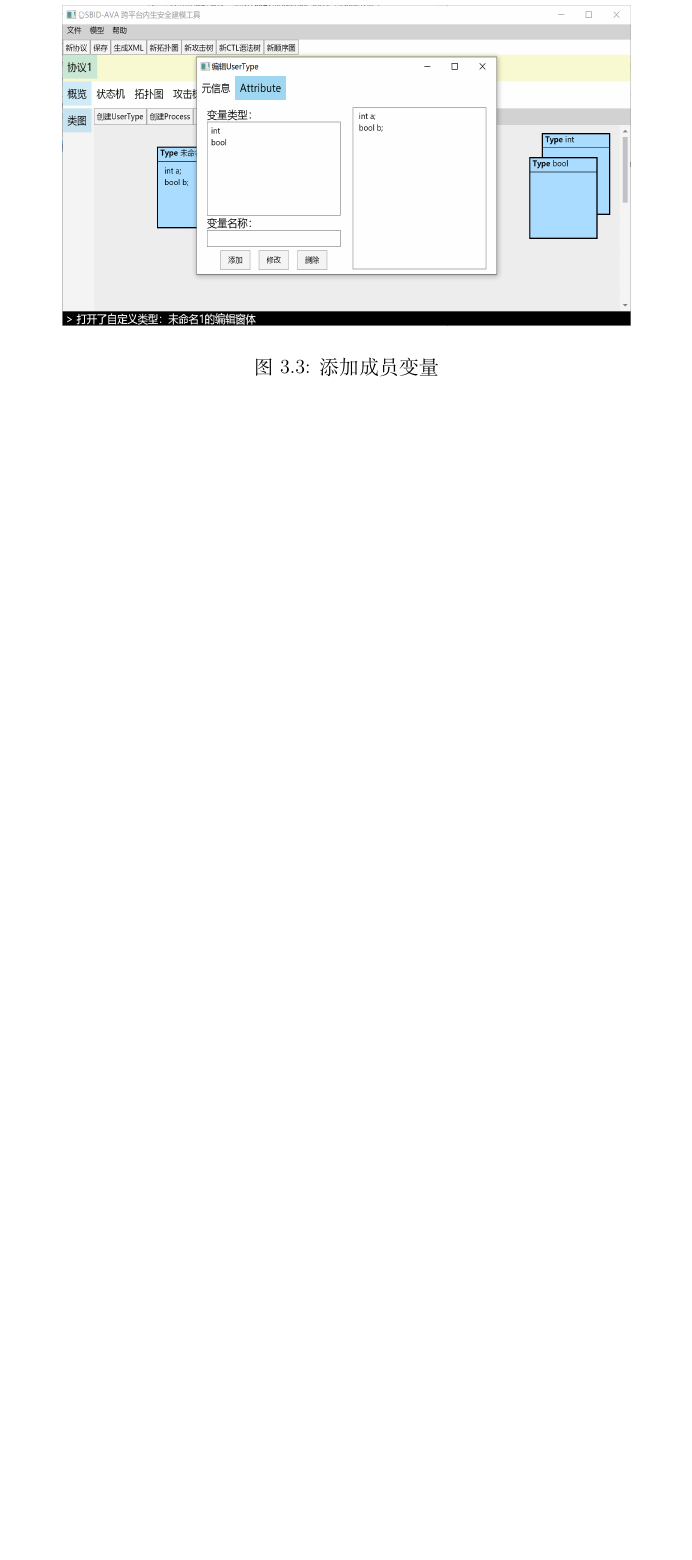
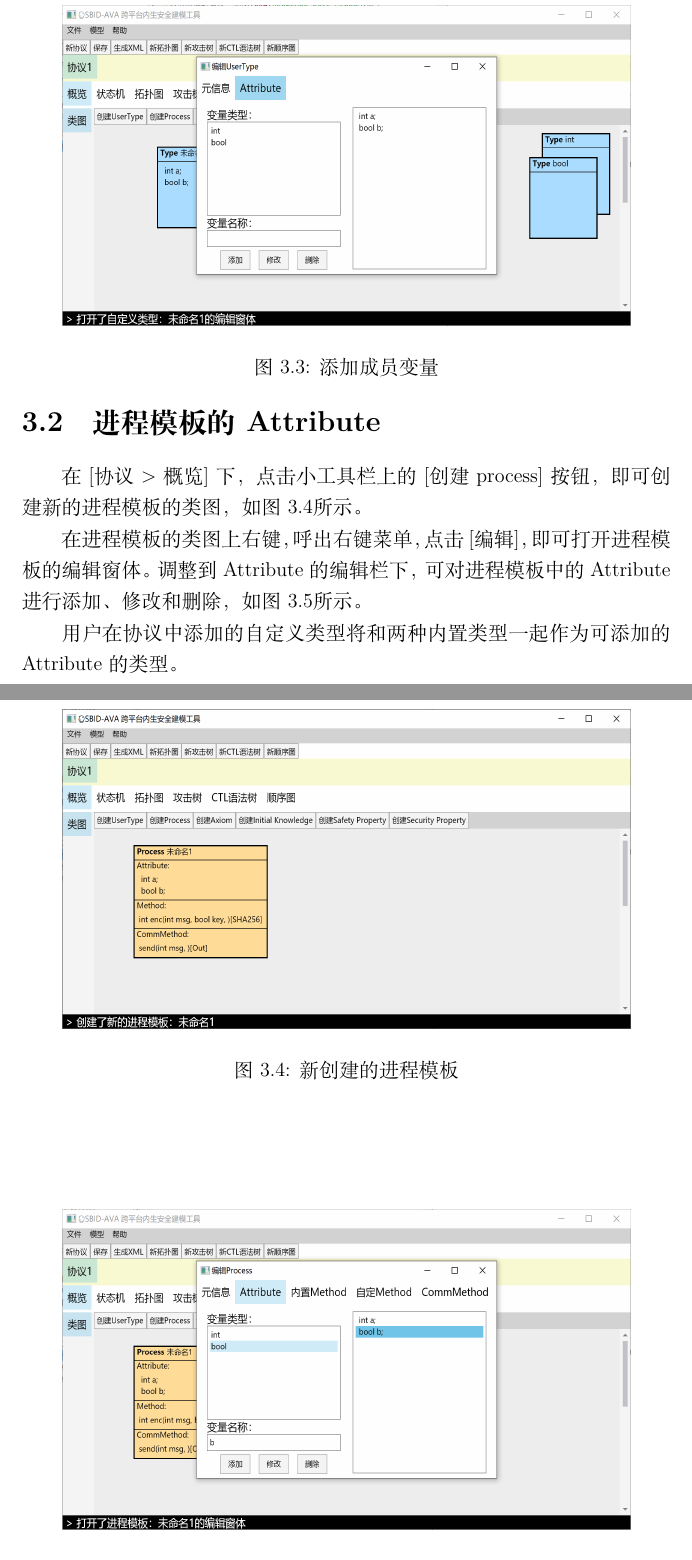
Before and after one commit to LauZyHou/Built-In-Security, a LaTeX book (sbid-ava使用手册/main.tex, which reads sbid-ava使用手册/TeX_files/process.tex): part of page 9 of 9 before the commit and two parts of pages 9 and 10 of 13 after it, the two joined at a grey line, cut so that both start at the same text, the shorter picture padded with empty space. Compiled offline with XeLaTeX.

Commit message:
sbid-ava进程模板

```diff
--- a/sbid-ava使用手册/TeX_files/process.tex
+++ b/sbid-ava使用手册/TeX_files/process.tex
@@ -32,3 +32,22 @@
 同理，选中右侧已存在的成员变量，可对其进行修改和删除。
 \par
 自定义类型可用在进程模板的属性、方法和通信方法的定义上。
+
+\section{进程模板的Attribute}
+在[协议>概览]下，点击小工具栏上的[创建process]按钮，即可创建新的进程模板的类图，如图\ref{create_process}所示。
+\begin{figure}[h]
+	\centering
+	\includegraphics[width=12cm,height=6.75cm]{imgs/create_process.png}
+	\caption{新创建的进程模板}
+	\label{create_process}
+\end{figure}
+\par
+在进程模板的类图上右键，呼出右键菜单，点击[编辑]，即可打开进程模板的编辑窗体。调整到Attribute的编辑栏下，可对进程模板中的Attribute进行添加、修改和删除，如图\ref{process_edit_attribute}所示。
+\begin{figure}[h]
+	\centering
+	\includegraphics[width=12cm,height=6.75cm]{imgs/process_edit_attribute.png}
+	\caption{编辑进程模板的Attribute}
+	\label{process_edit_attribute}
+\end{figure}
+\par
+用户在协议中添加的自定义类型将和两种内置类型一起作为可添加的Attribute的类型。
```
Also changed, not shown: sbid-ava使用手册/imgs/create_process.png (added), sbid-ava使用手册/imgs/process_edit_attribute.png (added), sbid-ava使用手册/imgs/process_edit_commmethod.png (added), sbid-ava使用手册/imgs/process_edit_innermethod.png (added), sbid-ava使用手册/imgs/process_edit_zdmethod.png (added), sbid-ava使用手册/TeX_files/process.tex (34 more changed lines).
